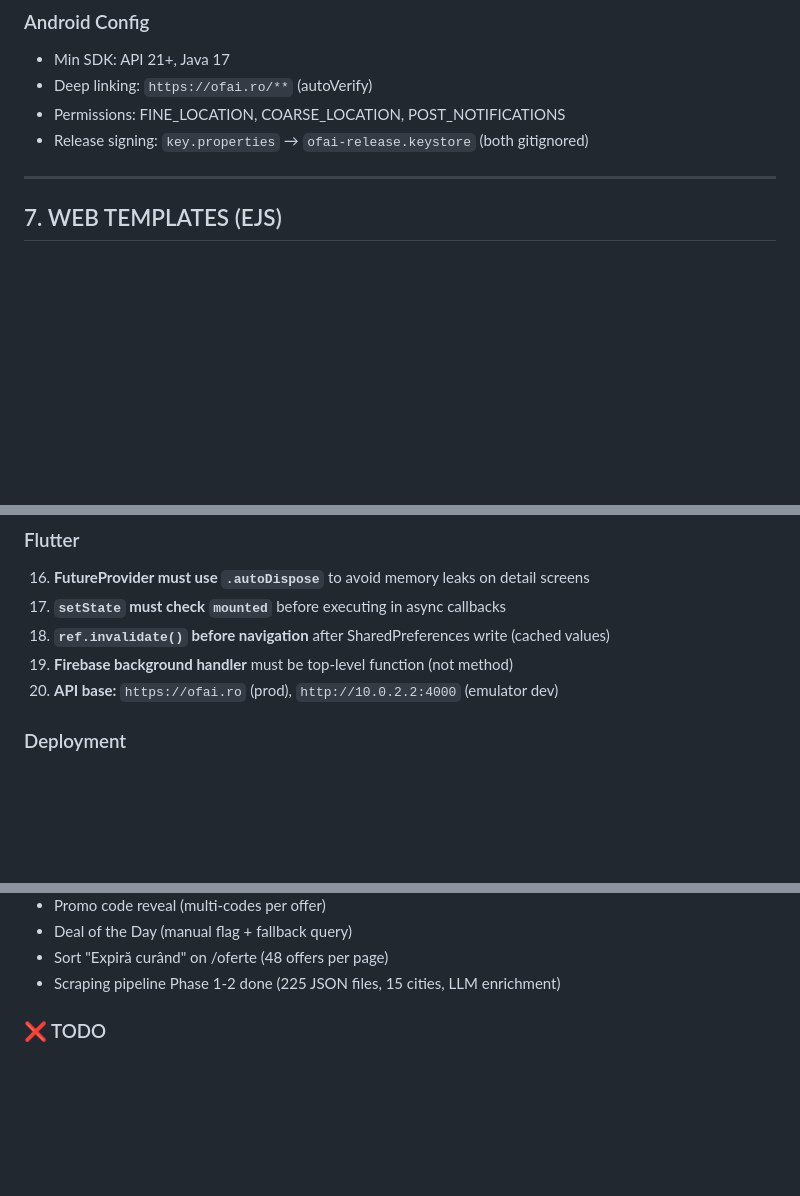
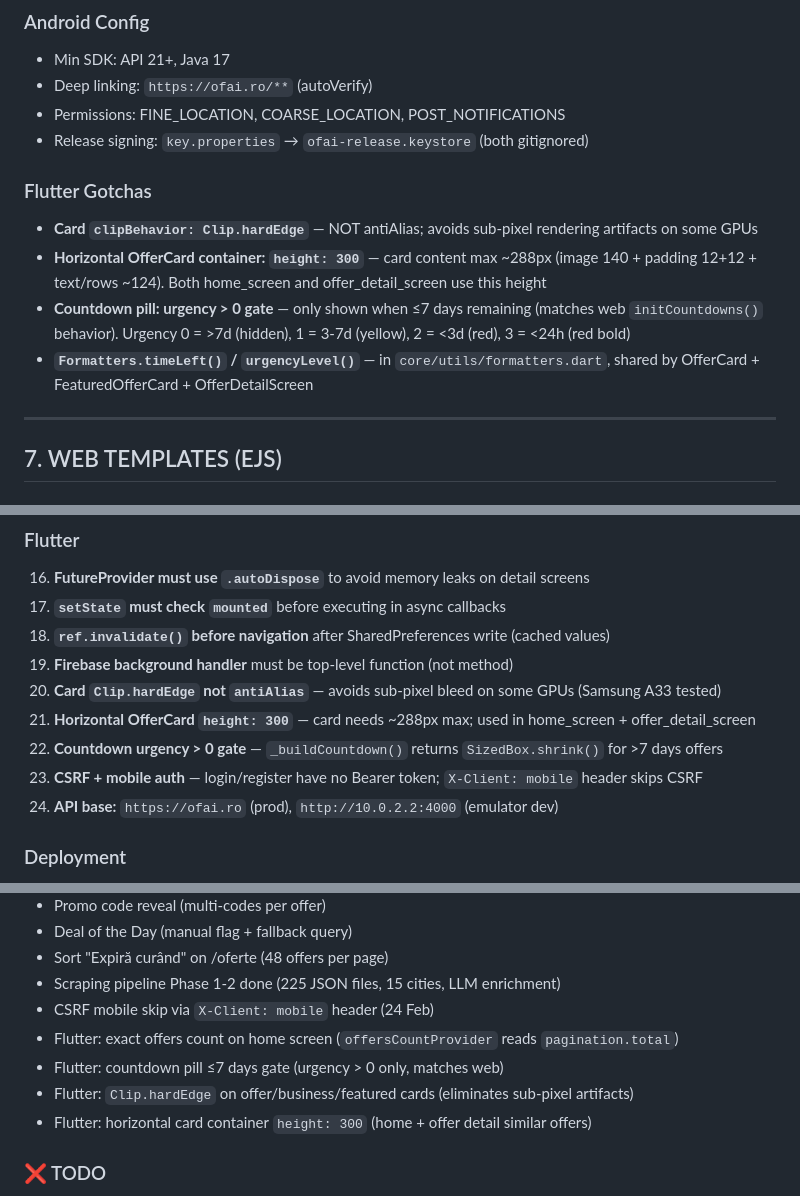
Before and after one commit to Tiberiu221/ofai-platform, a Markdown page: PROJECT_CONTEXT.md, 3 parts joined by grey strips. GitHub-like rendering; blank space fills up the shorter version.

Commit message:
docs: update PROJECT_CONTEXT.md — session 24 Feb (mobile fixes)
Added: offersCountProvider, Flutter gotchas (Clip.hardEdge, height:300,
countdown ≤7d gate), CSRF X-Client:mobile skip, audit #6 row

Co-Authored-By: Claude Opus 4.6 <noreply@anthropic.com>

```diff
--- a/PROJECT_CONTEXT.md
+++ b/PROJECT_CONTEXT.md
@@ -396,6 +398,12 @@ Standalone routes:
 - Deep linking: `https://ofai.ro/**` (autoVerify)
 - Permissions: FINE_LOCATION, COARSE_LOCATION, POST_NOTIFICATIONS
 - Release signing: `key.properties` → `ofai-release.keystore` (both gitignored)
+
+### Flutter Gotchas
+- **Card `clipBehavior: Clip.hardEdge`** — NOT antiAlias; avoids sub-pixel rendering artifacts on some GPUs
+- **Horizontal OfferCard container: `height: 300`** — card content max ~288px (image 140 + padding 12+12 + text/rows ~124). Both home_screen and offer_detail_screen use this height
+- **Countdown pill: urgency > 0 gate** — only shown when ≤7 days remaining (matches web `initCountdowns()` behavior). Urgency 0 = >7d (hidden), 1 = 3-7d (yellow), 2 = <3d (red), 3 = <24h (red bold)
+- **`Formatters.timeLeft()` / `urgencyLevel()`** — in `core/utils/formatters.dart`, shared by OfferCard + FeaturedOfferCard + OfferDetailScreen
 
 ---
 
@@ -520,6 +528,10 @@ OPENROUTER_KEY=sk-or-...          # Scraping LLM enrichment
 17. **`setState` must check `mounted`** before executing in async callbacks
 18. **`ref.invalidate()` before navigation** after SharedPreferences write (cached values)
 19. **Firebase background handler** must be top-level function (not method)
+20. **Card `Clip.hardEdge` not `antiAlias`** — avoids sub-pixel bleed on some GPUs (Samsung A33 tested)
+21. **Horizontal OfferCard `height: 300`** — card needs ~288px max; used in home_screen + offer_detail_screen
+22. **Countdown urgency > 0 gate** — `_buildCountdown()` returns `SizedBox.shrink()` for >7 days offers
+23. **CSRF + mobile auth** — login/register have no Bearer token; `X-Client: mobile` header skips CSRF
 20. **API base:** `https://ofai.ro` (prod), `http://10.0.2.2:4000` (emulator dev)
 
 ### Deployment
@@ -553,6 +565,11 @@ OPENROUTER_KEY=sk-or-...          # Scraping LLM enrichment
 - Deal of the Day (manual flag + fallback query)
 - Sort "Expiră curând" on /oferte (48 offers per page)
 - Scraping pipeline Phase 1-2 done (225 JSON files, 15 cities, LLM enrichment)
+- CSRF mobile skip via `X-Client: mobile` header (24 Feb)
+- Flutter: exact offers count on home screen (`offersCountProvider` reads `pagination.total`)
+- Flutter: countdown pill ≤7 days gate (urgency > 0 only, matches web)
+- Flutter: `Clip.hardEdge` on offer/business/featured cards (eliminates sub-pixel artifacts)
+- Flutter: horizontal card container `height: 300` (home + offer detail similar offers)
 
 ### ❌ TODO
 - **Scraping Phase 3-5:** Verify, cleanup, image assignment
```
Also changed, not shown: other parts of PROJECT_CONTEXT.md (+7 -2 lines).
